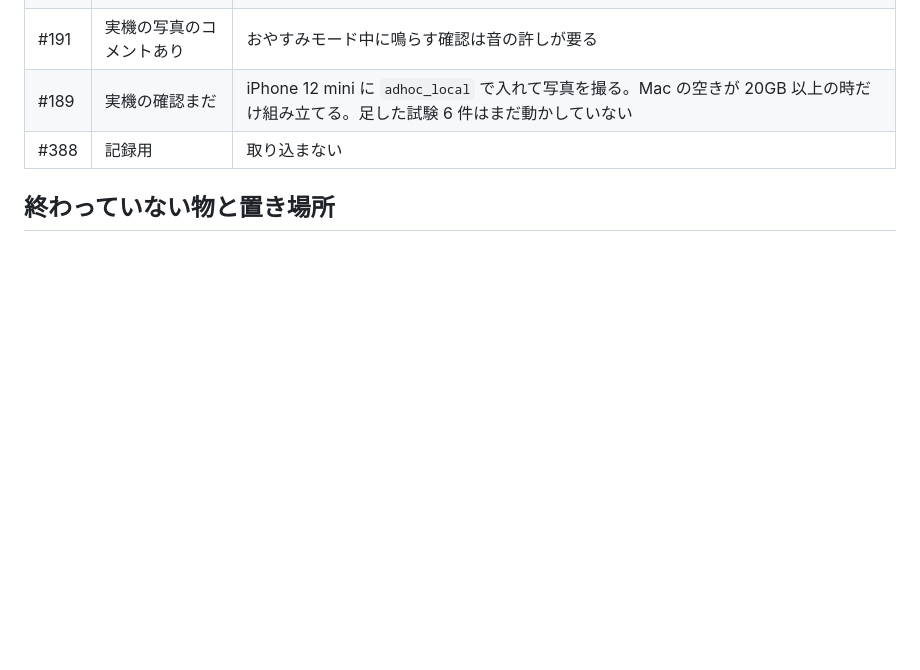
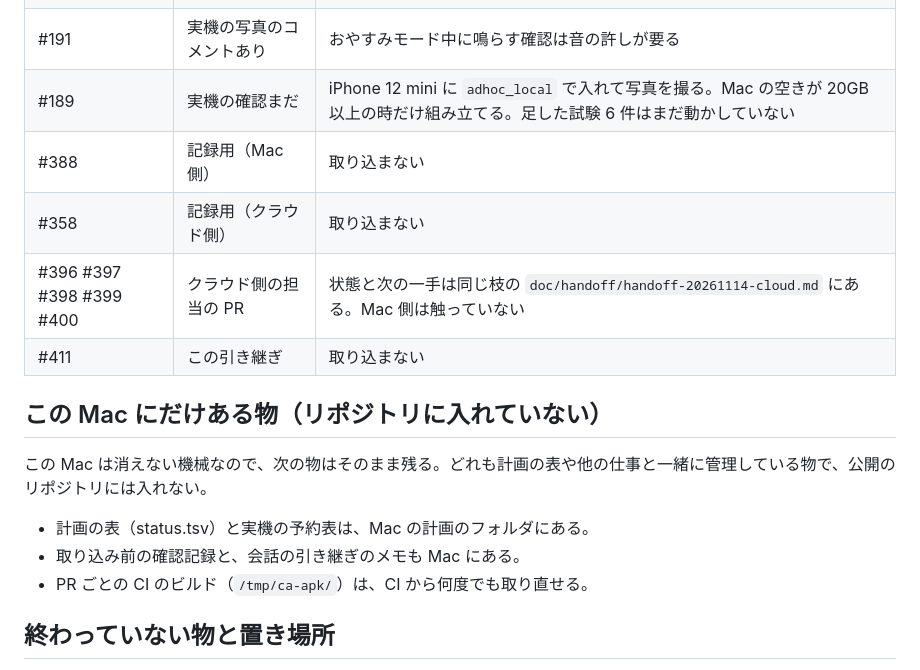
Before and after one commit to kouiso/calendar-alarm, a Markdown page: doc/handoff/handoff-20261114.md, the part around the change. Drawn GitHub-style; blank space fills up the shorter version.

Commit message:
docs: handoff lists every open PR

```diff
--- a/doc/handoff/handoff-20261114.md
+++ b/doc/handoff/handoff-20261114.md
@@ -25,7 +25,17 @@ Mac 側の担当が持つのは #370 と #189、それに画面の PR の実機
 | #188 | 実機の写真のコメントあり | 鳴っている画面と止める動画は音の許しが要る |
 | #191 | 実機の写真のコメントあり | おやすみモード中に鳴らす確認は音の許しが要る |
 | #189 | 実機の確認まだ | iPhone 12 mini に `adhoc_local` で入れて写真を撮る。Mac の空きが 20GB 以上の時だけ組み立てる。足した試験 6 件はまだ動かしていない |
-| #388 | 記録用 | 取り込まない |
+| #388 | 記録用（Mac 側） | 取り込まない |
+| #358 | 記録用（クラウド側） | 取り込まない |
+| #396 #397 #398 #399 #400 | クラウド側の担当の PR | 状態と次の一手は同じ枝の `doc/handoff/handoff-20261114-cloud.md` にある。Mac 側は触っていない |
+| #411 | この引き継ぎ | 取り込まない |
+
+## この Mac にだけある物（リポジトリに入れていない）
+
+この Mac は消えない機械なので、次の物はそのまま残る。どれも計画の表や他の仕事と一緒に管理している物で、公開のリポジトリには入れない。
+- 計画の表（status.tsv）と実機の予約表は、Mac の計画のフォルダにある。
+- 取り込み前の確認記録と、会話の引き継ぎのメモも Mac にある。
+- PR ごとの CI のビルド（`/tmp/ca-apk/`）は、CI から何度でも取り直せる。
 
 ## 終わっていない物と置き場所
 
```
